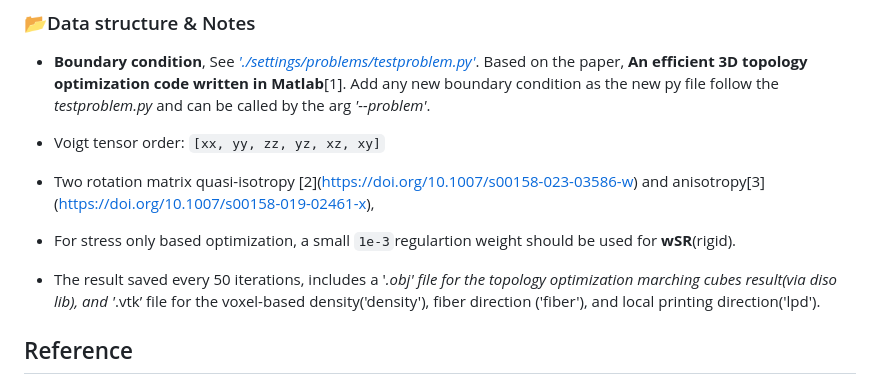
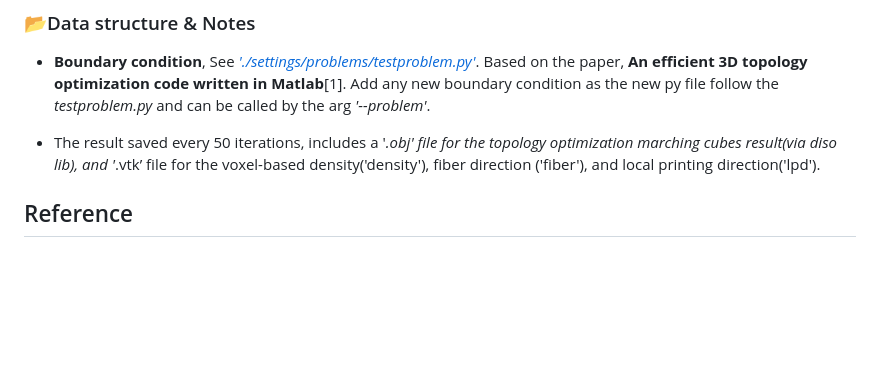
Before and after one commit to RyanTaoLiu/SemiContinuousTOMO, a Markdown page: README.md, the part around the change. Drawn GitHub-style; blank space fills up the shorter version.

````diff
--- a/README.md
+++ b/README.md
@@ -76,13 +76,8 @@ Will show the help documents for args.
 - **Boundary condition**, See [*'./settings/problems/testproblem.py'*](https://github.com/RyanTaoLiu/NeuralTOMO/blob/main/settings/problems/testProblem.py).
 Based on the paper, **An efficient 3D topology optimization code written in Matlab**\[1\]. Add any new boundary condition as the new py file follow the *testproblem.py* and can be called by the arg *'--problem'*.
 
-- Voigt tensor order: ```[xx, yy, zz, yz, xz, xy]```
+- The result saved every 50 iterations, includes a '*.obj' file for the topology optimization marching cubes result(via diso lib), and '*.vtk’ file for the voxel-based density('density'), fiber direction ('fiber'), and local printing direction('lpd').
 
-- Two rotation matrix quasi-isotropy \[2\](https://doi.org/10.1007/s00158-023-03586-w) and anisotropy\[3\](https://doi.org/10.1007/s00158-019-02461-x),
-
-- For stress only based optimization, a small `1e-3`regulartion weight should be used for **wSR**(rigid).
-
-- The result saved every 50 iterations, includes a '*.obj' file for the topology optimization marching cubes result(via diso lib), and '*.vtk’ file for the voxel-based density('density'), fiber direction ('fiber'), and local printing direction('lpd').
 ## Reference
 - [1] K. Liu and A. Tovar. **An efficient 3D topology optimization code written in Matlab**. *Structural and Multidisciplinary Optimization*, **50**(6):1175–1196, 2014. [https://doi.org/10.1007/s00158-014-1107-x](https://doi.org/10.1007/s00158-014-1107-x)
 
````
